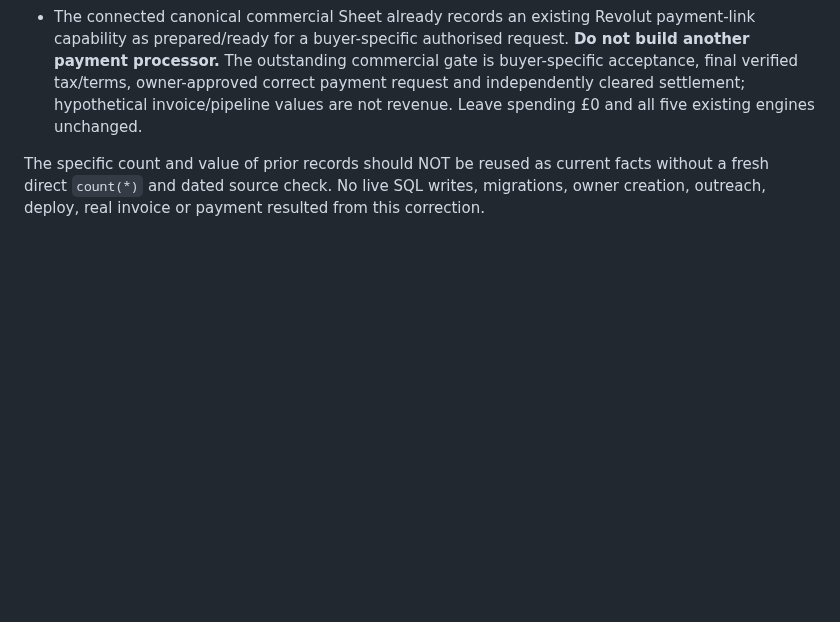
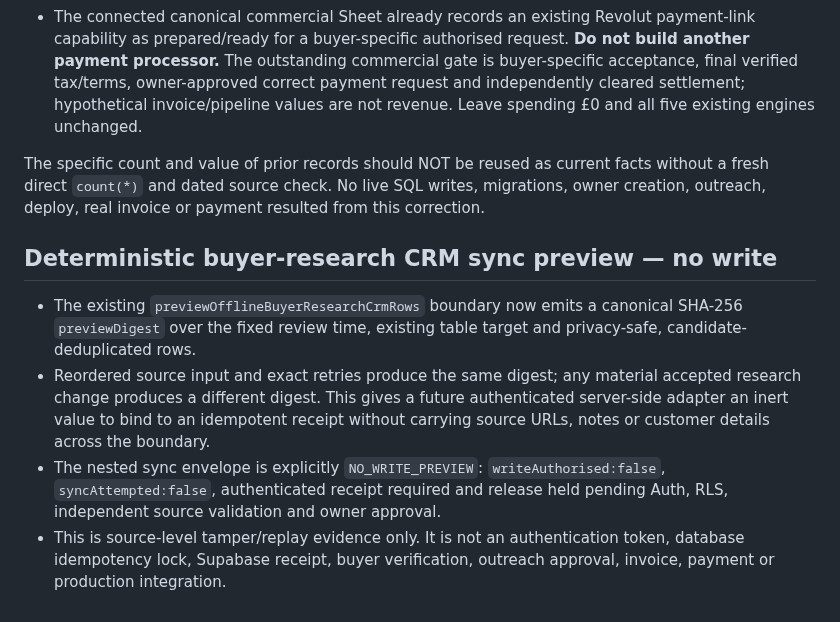
Before and after one commit to mikeyrnewton-pixel/newton-revenue-site, a Markdown page: docs/ATLAS_UNIVERSAL_SALES_ROUTER_REVIEW_20261025.md, the part around the change. GitHub-like rendering; blank space fills up the shorter version.

Commit message:
Document deterministic no-write CRM sync preview

```diff
--- a/docs/ATLAS_UNIVERSAL_SALES_ROUTER_REVIEW_20261025.md
+++ b/docs/ATLAS_UNIVERSAL_SALES_ROUTER_REVIEW_20261025.md
@@ -141,3 +141,11 @@ State: **BUILT / TESTED_OFFLINE / REVIEW_BRANCH**.
 - The connected canonical commercial Sheet already records an existing Revolut payment-link capability as prepared/ready for a buyer-specific authorised request. **Do not build another payment processor.** The outstanding commercial gate is buyer-specific acceptance, final verified tax/terms, owner-approved correct payment request and independently cleared settlement; hypothetical invoice/pipeline values are not revenue. Leave spending £0 and all five existing engines unchanged.
 
 The specific count and value of prior records should NOT be reused as current facts without a fresh direct `count(*)` and dated source check. No live SQL writes, migrations, owner creation, outreach, deploy, real invoice or payment resulted from this correction.
+
+
+## Deterministic buyer-research CRM sync preview — no write
+
+- The existing `previewOfflineBuyerResearchCrmRows` boundary now emits a canonical SHA-256 `previewDigest` over the fixed review time, existing table target and privacy-safe, candidate-deduplicated rows.
+- Reordered source input and exact retries produce the same digest; any material accepted research change produces a different digest. This gives a future authenticated server-side adapter an inert value to bind to an idempotent receipt without carrying source URLs, notes or customer details across the boundary.
+- The nested sync envelope is explicitly `NO_WRITE_PREVIEW`: `writeAuthorised:false`, `syncAttempted:false`, authenticated receipt required and release held pending Auth, RLS, independent source validation and owner approval.
+- This is source-level tamper/replay evidence only. It is not an authentication token, database idempotency lock, Supabase receipt, buyer verification, outreach approval, invoice, payment or production integration.
```
